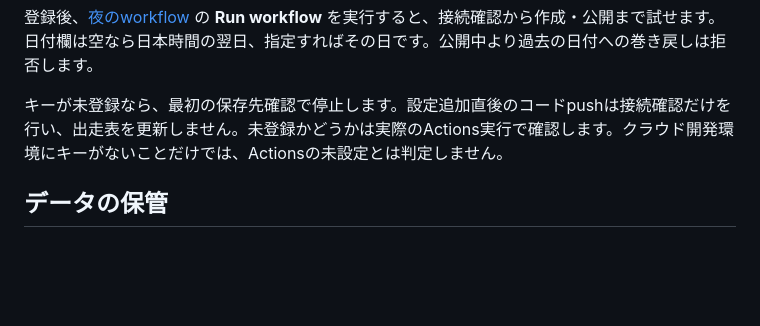
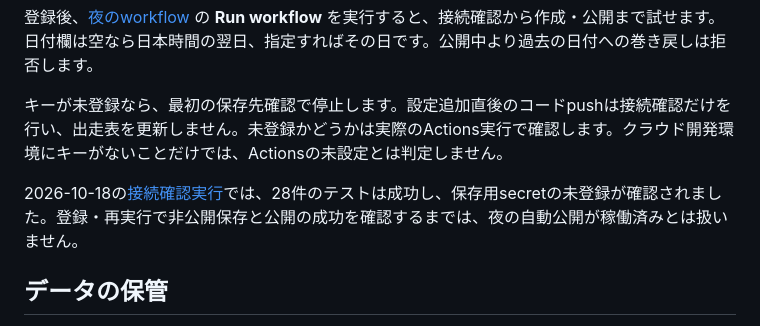
Before and after one commit to itaingtr/keirin-lineup, a Markdown page: CARD_AUTOMATION.md, the part around the change. Drawn GitHub-style; blank space fills up the shorter version.

Commit message:
Document the confirmed remaining nightly storage setup

```diff
--- a/CARD_AUTOMATION.md
+++ b/CARD_AUTOMATION.md
@@ -23,6 +23,8 @@
 
 キーが未登録なら、最初の保存先確認で停止します。設定追加直後のコードpushは接続確認だけを行い、出走表を更新しません。未登録かどうかは実際のActions実行で確認します。クラウド開発環境にキーがないことだけでは、Actionsの未設定とは判定しません。
 
+2026-10-18の[接続確認実行](https://github.com/itaingtr/keirin-lineup/actions/runs/39093412055)では、28件のテストは成功し、保存用secretの未登録が確認されました。登録・再実行で非公開保存と公開の成功を確認するまでは、夜の自動公開が稼働済みとは扱いません。
+
 ## データの保管
 
 `scripts/archive_snapshot.py` は既存の非公開バケット `keirin-source-snapshots` を使用し、なければ非公開で作成します。公開バケットだった場合はアップロードせず停止します。
```
